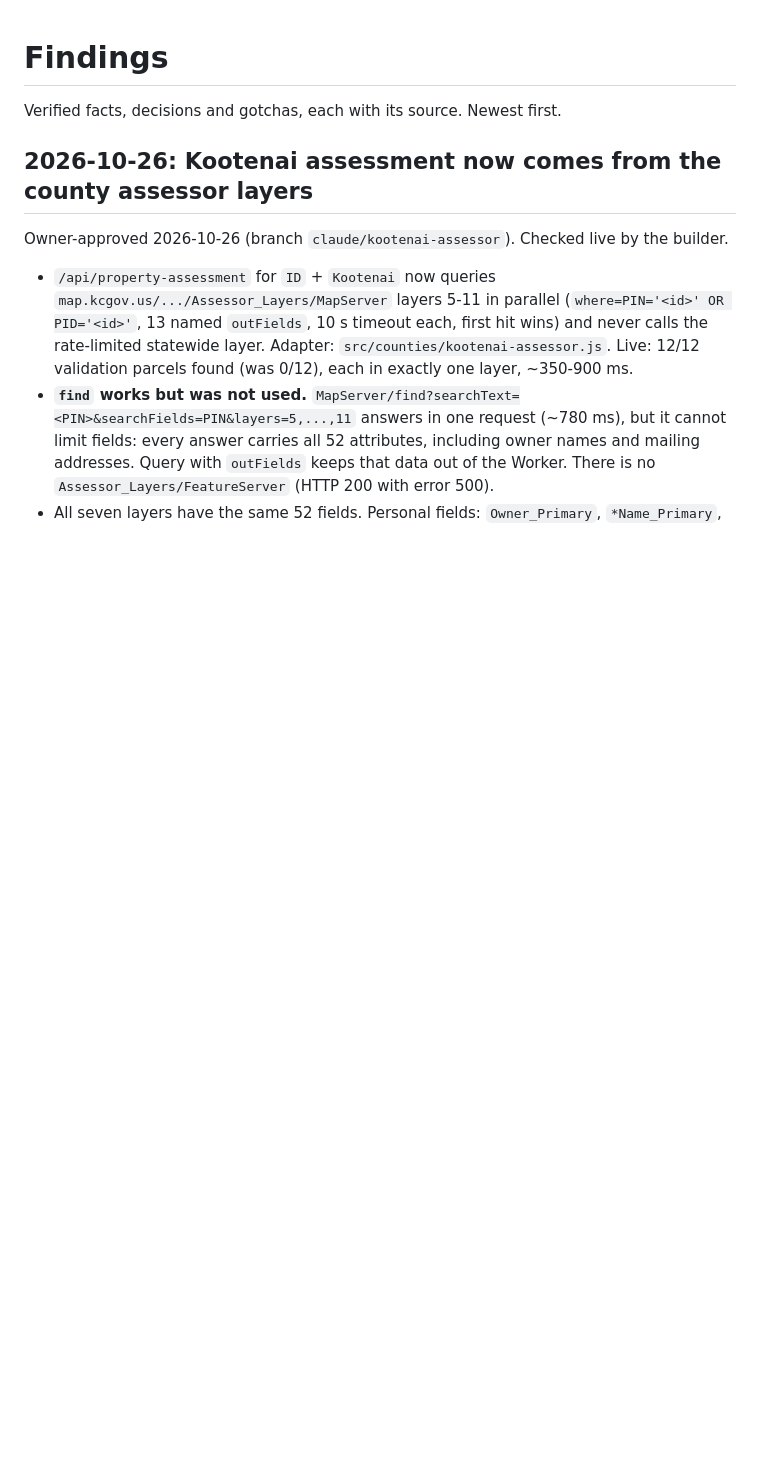
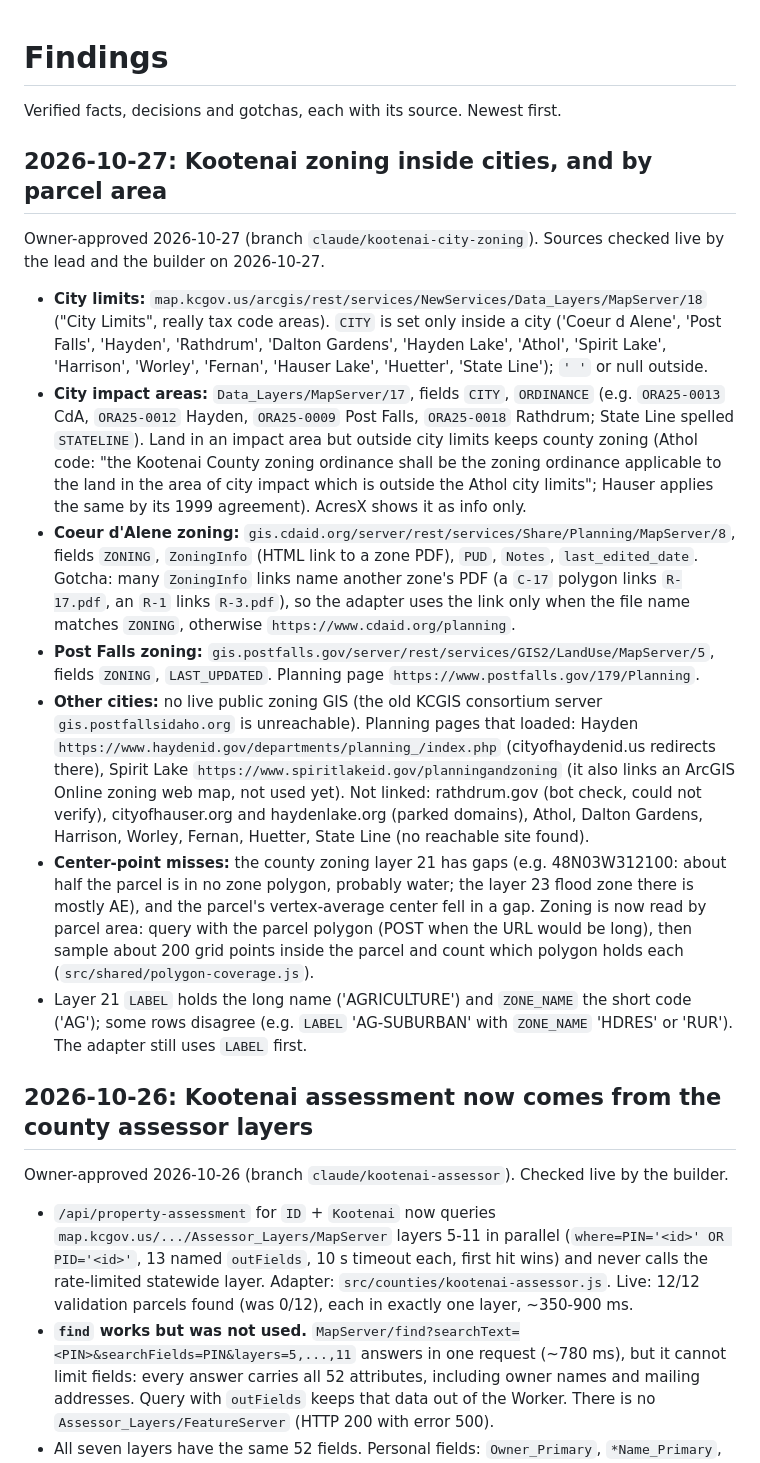
Before and after one commit to cole793/AcresX, a Markdown page: handoff/findings.md, the part around the change. GitHub-like rendering; blank space fills up the shorter version.

Commit message:
Note Kootenai city zoning sources
Co-Authored-By: Claude Opus 5.5 <noreply@anthropic.com>
Claude-Session: https://claude.ai/code/session_01QLaRSH6CMjGneNgDWuqjWY

```diff
--- a/handoff/findings.md
+++ b/handoff/findings.md
@@ -1,6 +1,44 @@
 # Findings
 
 Verified facts, decisions and gotchas, each with its source. Newest first.
+
+## 2026-10-27: Kootenai zoning inside cities, and by parcel area
+
+Owner-approved 2026-10-27 (branch `claude/kootenai-city-zoning`). Sources checked live by the
+lead and the builder on 2026-10-27.
+
+- **City limits:** `map.kcgov.us/arcgis/rest/services/NewServices/Data_Layers/MapServer/18`
+  ("City Limits", really tax code areas). `CITY` is set only inside a city ('Coeur d Alene',
+  'Post Falls', 'Hayden', 'Rathdrum', 'Dalton Gardens', 'Hayden Lake', 'Athol', 'Spirit Lake',
+  'Harrison', 'Worley', 'Fernan', 'Hauser Lake', 'Huetter', 'State Line'); `' '` or null outside.
+- **City impact areas:** `Data_Layers/MapServer/17`, fields `CITY`, `ORDINANCE` (e.g.
+  `ORA25-0013` CdA, `ORA25-0012` Hayden, `ORA25-0009` Post Falls, `ORA25-0018` Rathdrum; State
+  Line spelled `STATELINE`). Land in an impact area but outside city limits keeps county zoning
+  (Athol code: "the Kootenai County zoning ordinance shall be the zoning ordinance applicable to
+  the land in the area of city impact which is outside the Athol city limits"; Hauser applies the
+  same by its 1999 agreement). AcresX shows it as info only.
+- **Coeur d'Alene zoning:** `gis.cdaid.org/server/rest/services/Share/Planning/MapServer/8`,
+  fields `ZONING`, `ZoningInfo` (HTML link to a zone PDF), `PUD`, `Notes`, `last_edited_date`.
+  Gotcha: many `ZoningInfo` links name another zone's PDF (a `C-17` polygon links `R-17.pdf`,
+  an `R-1` links `R-3.pdf`), so the adapter uses the link only when the file name matches
+  `ZONING`, otherwise `https://www.cdaid.org/planning`.
+- **Post Falls zoning:** `gis.postfalls.gov/server/rest/services/GIS2/LandUse/MapServer/5`,
+  fields `ZONING`, `LAST_UPDATED`. Planning page `https://www.postfalls.gov/179/Planning`.
+- **Other cities:** no live public zoning GIS (the old KCGIS consortium server
+  `gis.postfallsidaho.org` is unreachable). Planning pages that loaded: Hayden
+  `https://www.haydenid.gov/departments/planning_/index.php` (cityofhaydenid.us redirects
+  there), Spirit Lake `https://www.spiritlakeid.gov/planningandzoning` (it also links an ArcGIS
+  Online zoning web map, not used yet). Not linked: rathdrum.gov (bot check, could not verify),
+  cityofhauser.org and haydenlake.org (parked domains), Athol, Dalton Gardens, Harrison, Worley,
+  Fernan, Huetter, State Line (no reachable site found).
+- **Center-point misses:** the county zoning layer 21 has gaps (e.g. 48N03W312100: about half
+  the parcel is in no zone polygon, probably water; the layer 23 flood zone there is mostly AE),
+  and the parcel's vertex-average center fell in a gap. Zoning is now read by parcel area: query
+  with the parcel polygon (POST when the URL would be long), then sample about 200 grid points
+  inside the parcel and count which polygon holds each (`src/shared/polygon-coverage.js`).
+- Layer 21 `LABEL` holds the long name ('AGRICULTURE') and `ZONE_NAME` the short code ('AG');
+  some rows disagree (e.g. `LABEL` 'AG-SUBURBAN' with `ZONE_NAME` 'HDRES' or 'RUR'). The adapter
+  still uses `LABEL` first.
 
 ## 2026-10-26: Kootenai assessment now comes from the county assessor layers
 
```
